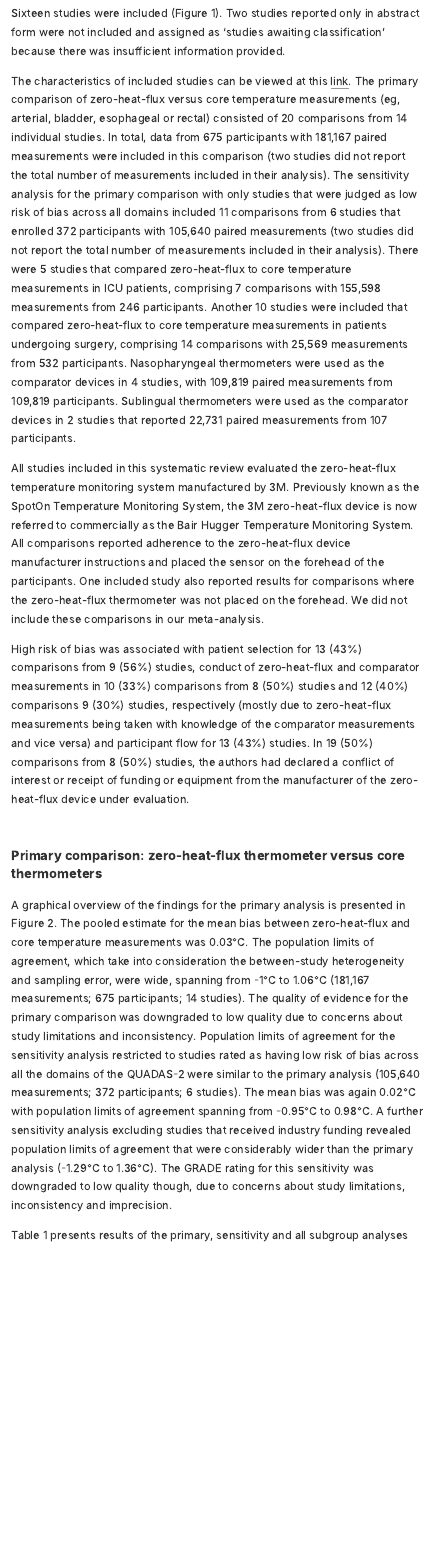
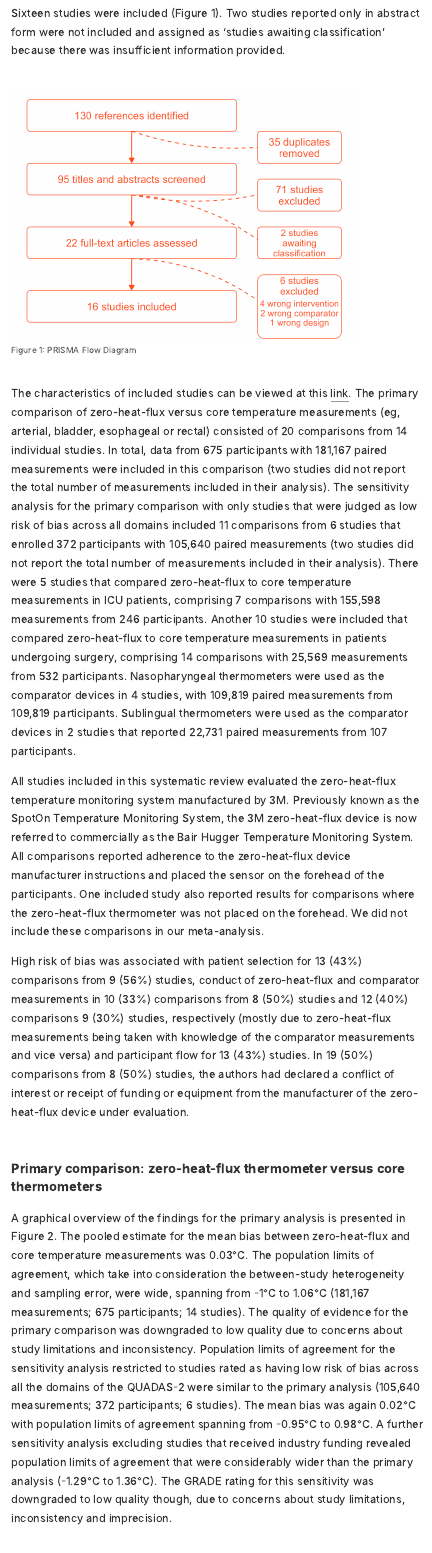
Before and after one commit to awconway/zhf-review, an R Markdown document (manuscript/manuscript.Rmd): the page in a window 1100 px wide, from 7880 px down before the commit and from 7060 px down after it, so that both start at the same text. The pictures show the output file manuscript/manuscript.html that the author committed with the source, opened offline.

Commit message:
resubmitted to anesthesiology with format corrections

```diff
--- a/manuscript/manuscript.Rmd
+++ b/manuscript/manuscript.Rmd
@@ -2,26 +2,3 @@
 title: "Accuracy and precision of zero-heat-flux temperature monitoring"
 subtitle: A systematic review and meta-analysis
 description: "A systematic review and meta-analysis"
-# author:
-# - name: Aaron Conway
-#   affiliation: Peter Munk Cardiac Centre, UHN & Lawrence S. Bloomberg Faculty of Nursing, University of Toronto
-#   email: aaron.conway@utoronto.ca
-#   url: https://www.aaronconway.info
-# - name: Megan Bittner
-#   affiliation: Lawrence S. Bloomberg Faculty of Nursing, University of Toronto
-# - name: Dan Phan
-#   affiliation: Lawrence S. Bloomberg Faculty of Nursing, University of Toronto
-# - name: Navpreet Kamboj
-#   affiliation: Lawrence S. Bloomberg Faculty of Nursing, University of Toronto
-#   email: navpreet.kamboj@mail.utoronto.ca
-# - name: Kristina Chang
-#   affiliation: Toronto General Hospital, UHN
-# - name: Elizabeth Tipton
-#   affiliation: Department of Statistics, Northwestern University
-# - name: Matteo Parotto
-#   affiliation: Toronto General Hospital, UHN
-# date: "`r Sys.Date()`"
-# repository_url: https://github.com/awconway/zhf-review
-# twitter:
-#   creator: "@aw_conway"
-# output: distill::distill_article
@@ -27,0 +6,17 @@ description: "A systematic review and meta-analysis"
+- name: Aaron Conway
+  affiliation: Peter Munk Cardiac Centre, UHN & Lawrence S. Bloomberg Faculty of Nursing, University of Toronto
+  email: aaron.conway@utoronto.ca
+  url: https://www.aaronconway.info
+- name: Megan Bittner
+  affiliation: Lawrence S. Bloomberg Faculty of Nursing, University of Toronto
+- name: Dan Phan
+  affiliation: Lawrence S. Bloomberg Faculty of Nursing, University of Toronto
+- name: Navpreet Kamboj
+  affiliation: Lawrence S. Bloomberg Faculty of Nursing, University of Toronto
+  email: navpreet.kamboj@mail.utoronto.ca
+- name: Kristina Chang
+  affiliation: Toronto General Hospital, UHN
+- name: Elizabeth Tipton
+  affiliation: Department of Statistics, Northwestern University
+- name: Matteo Parotto
+  affiliation: Toronto General Hospital, UHN
@@ -28,2 +24,6 @@ description: "A systematic review and meta-analysis"
+repository_url: https://github.com/awconway/zhf-review
+twitter:
+  creator: "@aw_conway"
+output: distill::distill_article
 bibliography: Extras/bibliography.bib
 csl: Extras/anesthesiology.csl
@@ -31,45 +30,46 @@ author:
-  - Aaron Conway PhD:
-      email: aaron.conway@utoronto.ca
-      phone: +1 416 946 7112
-      address: 585 University Ave, 4NU - 476 | Toronto, ON  M5G 2N2
-      institute: [PMCC, LBFON, QUT]
-      correspondence: true
-  - Megan Bittner BSc:
-      institute: [LBFON]
-      correspondence: false
-  - Dan Phan BSc:
-      institute: [LBFON]
-      correspondence: false
-  - Kristina Chang MScN:
-      institute: [PMCC]
-      correspondence: false
-  - Navpreet Kamboj BScN:
-      institute: [LBFON]
-      correspondence: false
-  - Elizabeth Tipton PhD:
-      institute: [NW]
-      correspondence: false
-  - Matteo Parotto MD, PhD:
-      institute: [TGH, UoT]
-      correspondence: false
-institute:
-  - PMCC: Peter Munk Cardiac Centre, University Health Network, Toronto, Canada
-  - LBFON: Lawrence S. Bloomberg Faculty of Nursing, University of Toronto, Toronto, Canada
-  - QUT: School of Nursing, Queensland University of Technology (QUT), Brisbane, Australia
-  - NW: Department of Statistics, Northwestern University, Evanston, IL, United States
-  - TGH: Department of Anesthesia and Pain Management, Toronto General Hospital, UHN, Toronto, Canada
-  - UoT: Department of Anesthesia and Interdepartmental Division of Critical Care Medicine, University of Toronto, Toronto, Canada
-output:
-  bookdown::word_document2:
-    reference_docx: Extras/manuscript_template.docx
-    pandoc_args:
-      - --lua-filter=Extras/scholarly-metadata.lua
-      - --lua-filter=Extras/author-info-blocks.lua
-      - --lua-filter=Extras/pagebreak.lua
-always_allow_html: true
+# author:
+#   - Aaron Conway PhD:
+#       email: aaron.conway@utoronto.ca
+#       phone: +1 416 946 7112
+#       address: 585 University Ave, 4NU - 476 | Toronto, ON  M5G 2N2
+#       institute: [PMCC, LBFON, QUT]
+#       correspondence: true
+#   - Megan Bittner BSc:
+#       institute: [LBFON]
+#       correspondence: false
+#   - Dan Phan BSc:
+#       institute: [LBFON]
+#       correspondence: false
+#   - Kristina Chang MScN:
+#       institute: [PMCC]
+#       correspondence: false
+#   - Navpreet Kamboj BScN:
+#       institute: [LBFON]
+#       correspondence: false
+#   - Elizabeth Tipton PhD:
+#       institute: [NW]
+#       correspondence: false
+#   - Matteo Parotto MD, PhD:
+#       institute: [TGH, UoT]
+#       correspondence: false
+# institute:
+#   - PMCC: Peter Munk Cardiac Centre, University Health Network, Toronto, Canada
+#   - LBFON: Lawrence S. Bloomberg Faculty of Nursing, University of Toronto, Toronto, Canada
+#   - QUT: School of Nursing, Queensland University of Technology (QUT), Brisbane, Australia
+#   - NW: Department of Statistics, Northwestern University, Evanston, IL, United States
+#   - TGH: Department of Anesthesia and Pain Management, Toronto General Hospital, UHN, Toronto, Canada
+#   - UoT: Department of Anesthesia and Interdepartmental Division of Critical Care Medicine, University of Toronto, Toronto, Canada
+# output:
+#   bookdown::word_document2:
+#     reference_docx: Extras/manuscript_template.docx
+#     pandoc_args:
+#       - --lua-filter=Extras/scholarly-metadata.lua
+#       - --lua-filter=Extras/author-info-blocks.lua
+#       - --lua-filter=Extras/pagebreak.lua
+# always_allow_html: true
 params:
-  distill: FALSE
-  word: TRUE
+  distill: TRUE
+  word: FALSE
 ---
 
 
```
Also changed, not shown: manuscript/manuscript.html, manuscript/manuscript.Rmd (3 more changed lines), 3 other files.
